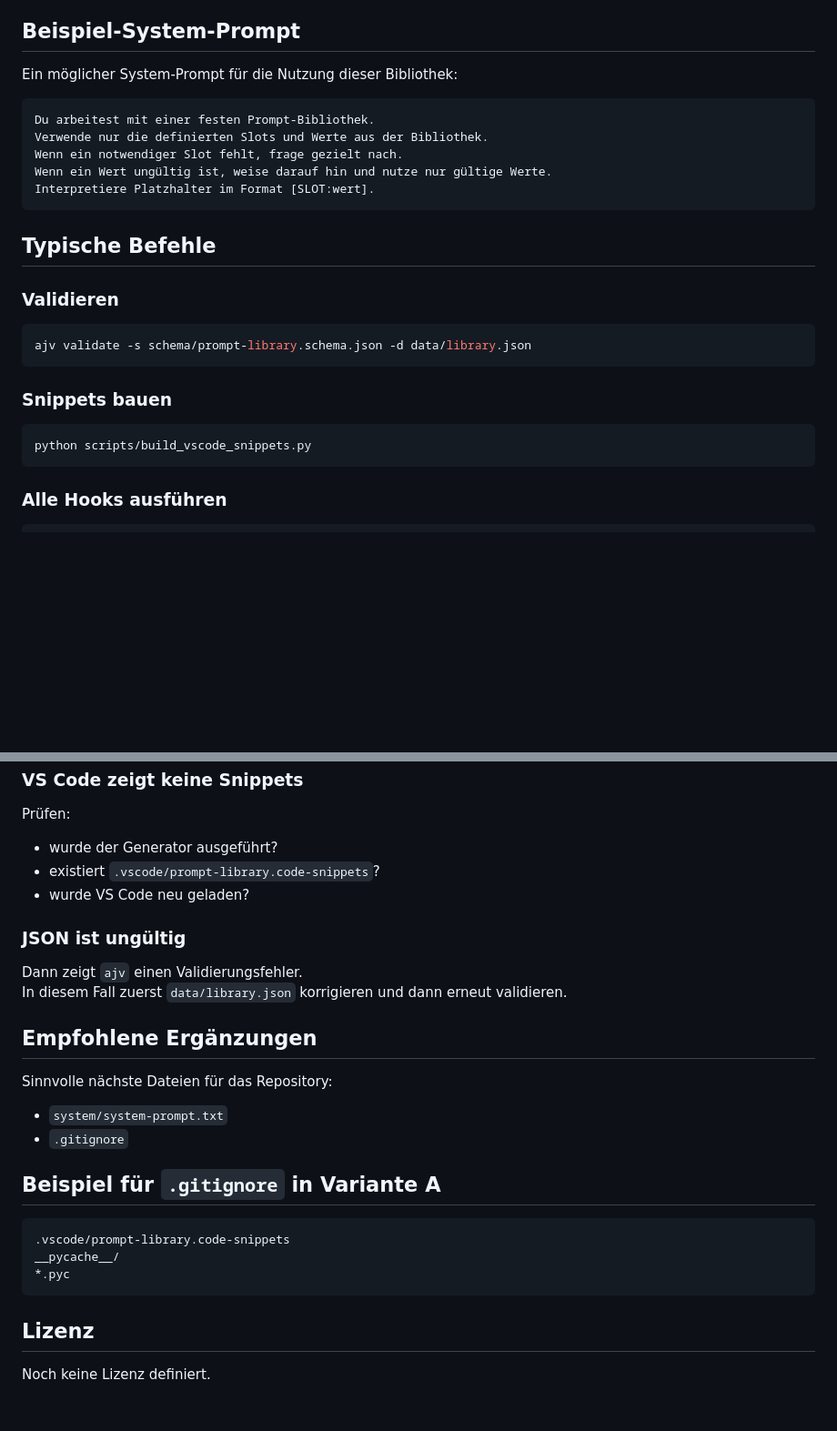
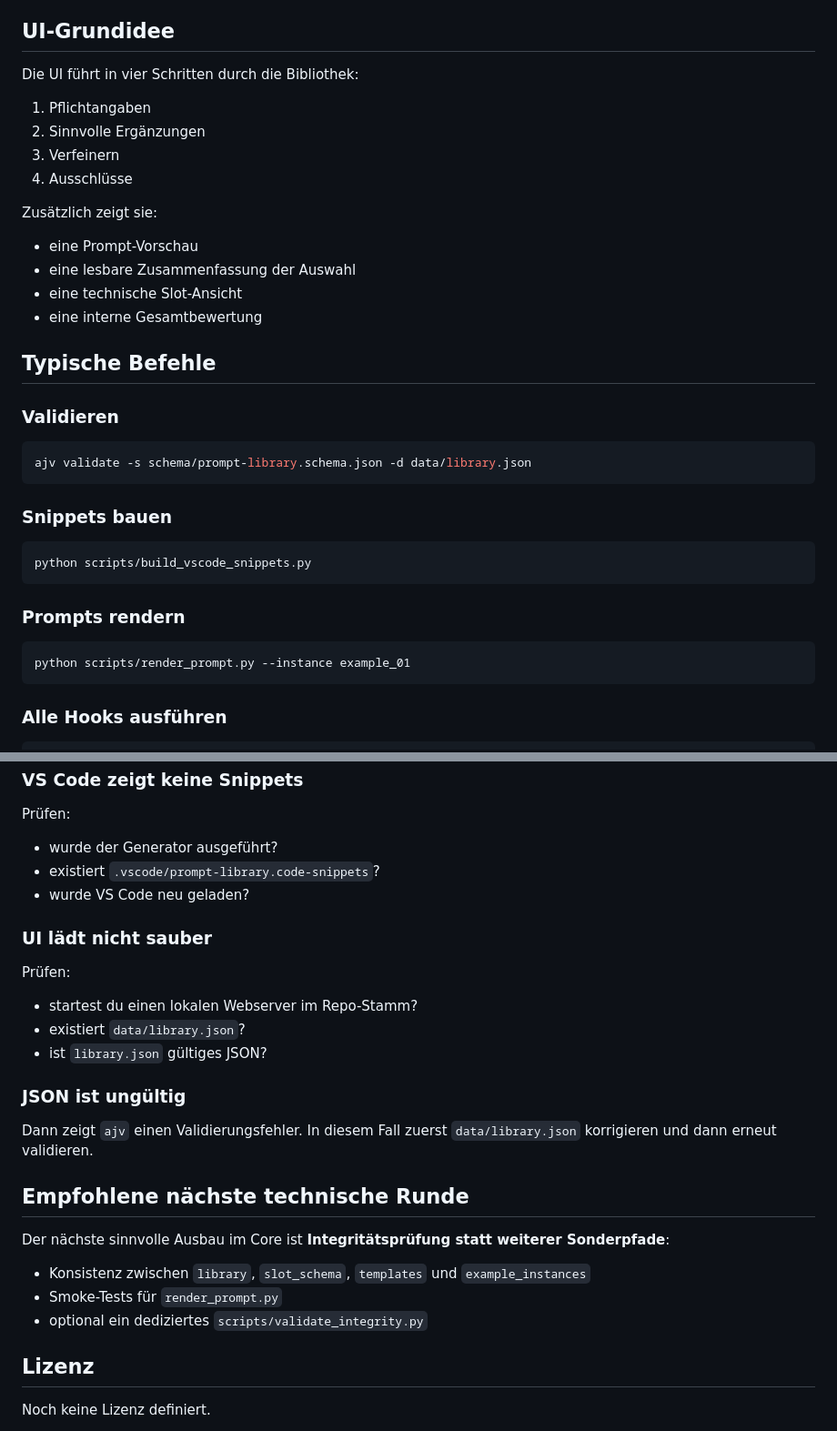
Before and after one commit to sborm/Wissensbibliothek-Promptbausteine, a Markdown page: README.md, 2 parts joined by grey strips. Shown at 91% size. Drawn GitHub-style; blank space fills up the shorter version.

```diff
--- a/README.md
+++ b/README.md
@@ -295,17 +247,21 @@ Die Bibliothek enthält diese Hauptbereiche:
 - `ADRESSAT`
 - `INTERAKTIONSMODUS`
 
-## Beispiel-System-Prompt
+## UI-Grundidee
 
-Ein möglicher System-Prompt für die Nutzung dieser Bibliothek:
+Die UI führt in vier Schritten durch die Bibliothek:
 
-~~~text
-Du arbeitest mit einer festen Prompt-Bibliothek.
-Verwende nur die definierten Slots und Werte aus der Bibliothek.
-Wenn ein notwendiger Slot fehlt, frage gezielt nach.
-Wenn ein Wert ungültig ist, weise darauf hin und nutze nur gültige Werte.
-Interpretiere Platzhalter im Format [SLOT:wert].
-~~~
+1. Pflichtangaben
+2. Sinnvolle Ergänzungen
+3. Verfeinern
+4. Ausschlüsse
+
+Zusätzlich zeigt sie:
+
+- eine Prompt-Vorschau
+- eine lesbare Zusammenfassung der Auswahl
+- eine technische Slot-Ansicht
+- eine interne Gesamtbewertung
 
 ## Typische Befehle
 
@@ -319,6 +275,12 @@ ajv validate -s schema/prompt-library.schema.json -d data/library.json
 
 ~~~bash
 python scripts/build_vscode_snippets.py
+~~~
+
+### Prompts rendern
+
+~~~bash
+python scripts/render_prompt.py --instance example_01
 ~~~
 
 ### Alle Hooks ausführen
@@ -353,25 +315,26 @@ Prüfen:
 - existiert `.vscode/prompt-library.code-snippets`?
 - wurde VS Code neu geladen?
 
+### UI lädt nicht sauber
+
+Prüfen:
+
+- startest du einen lokalen Webserver im Repo-Stamm?
+- existiert `data/library.json`?
+- ist `library.json` gültiges JSON?
+
 ### JSON ist ungültig
 
 Dann zeigt `ajv` einen Validierungsfehler.
 In diesem Fall zuerst `data/library.json` korrigieren und dann erneut validieren.
 
-## Empfohlene Ergänzungen
+## Empfohlene nächste technische Runde
 
-Sinnvolle nächste Dateien für das Repository:
+Der nächste sinnvolle Ausbau im Core ist **Integritätsprüfung statt weiterer Sonderpfade**:
 
-- `system/system-prompt.txt`
-- `.gitignore`
-
-## Beispiel für `.gitignore` in Variante A
-
-~~~gitignore
-.vscode/prompt-library.code-snippets
-__pycache__/
-*.pyc
-~~~
+- Konsistenz zwischen `library`, `slot_schema`, `templates` und `example_instances`
+- Smoke-Tests für `render_prompt.py`
+- optional ein dediziertes `scripts/validate_integrity.py`
 
 ## Lizenz
 
```
Also changed, not shown: other parts of README.md (+50 -98 lines).
